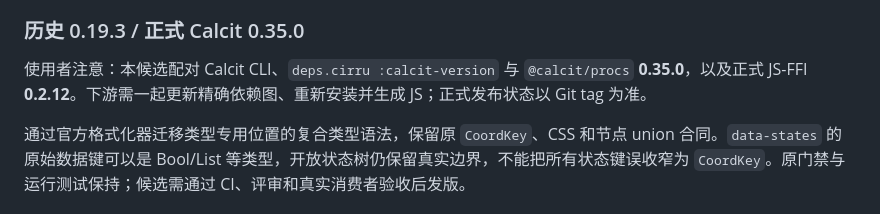
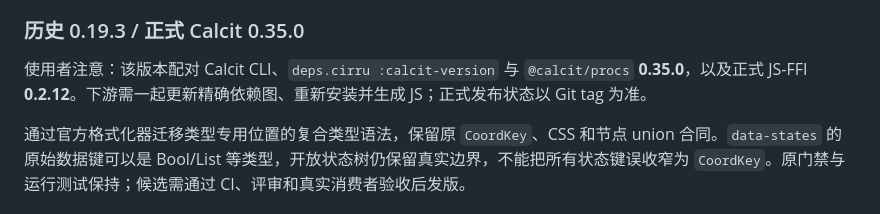
Before and after one commit to Respo/respo.calcit, a Markdown page: README.md, the part around the change. Drawn GitHub-style.

Commit message:
区分历史版本与当前候选说明

```diff
--- a/README.md
+++ b/README.md
@@ -13,7 +13,7 @@
 
 ### 历史 0.19.3 / 正式 Calcit 0.35.0
 
-使用者注意：本候选配对 Calcit CLI、`deps.cirru :calcit-version` 与 `@calcit/procs` **0.35.0**，以及正式 JS-FFI **0.2.12**。下游需一起更新精确依赖图、重新安装并生成 JS；正式发布状态以 Git tag 为准。
+使用者注意：该版本配对 Calcit CLI、`deps.cirru :calcit-version` 与 `@calcit/procs` **0.35.0**，以及正式 JS-FFI **0.2.12**。下游需一起更新精确依赖图、重新安装并生成 JS；正式发布状态以 Git tag 为准。
 
 通过官方格式化器迁移类型专用位置的复合类型语法，保留原 `CoordKey`、CSS 和节点 union 合同。`data-states` 的原始数据键可以是 Bool/List 等类型，开放状态树仍保留真实边界，不能把所有状态键误收窄为 `CoordKey`。原门禁与运行测试保持；候选需通过 CI、评审和真实消费者验收后发版。
 
```
